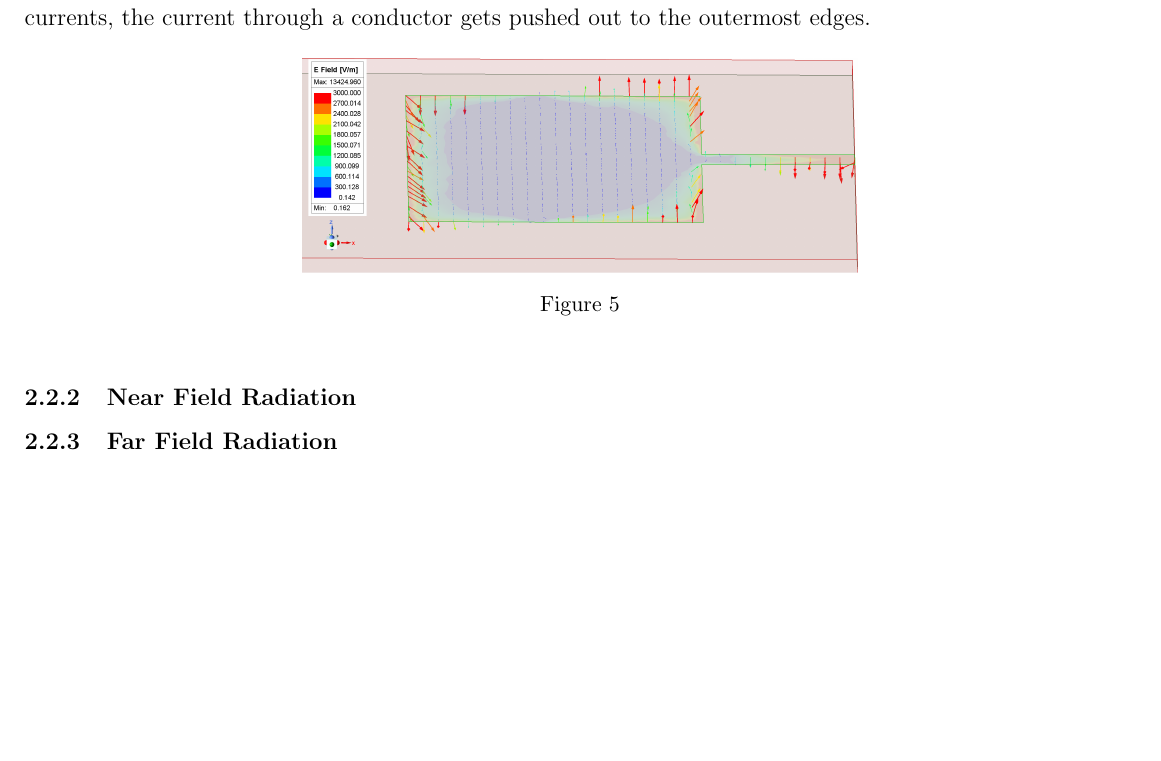
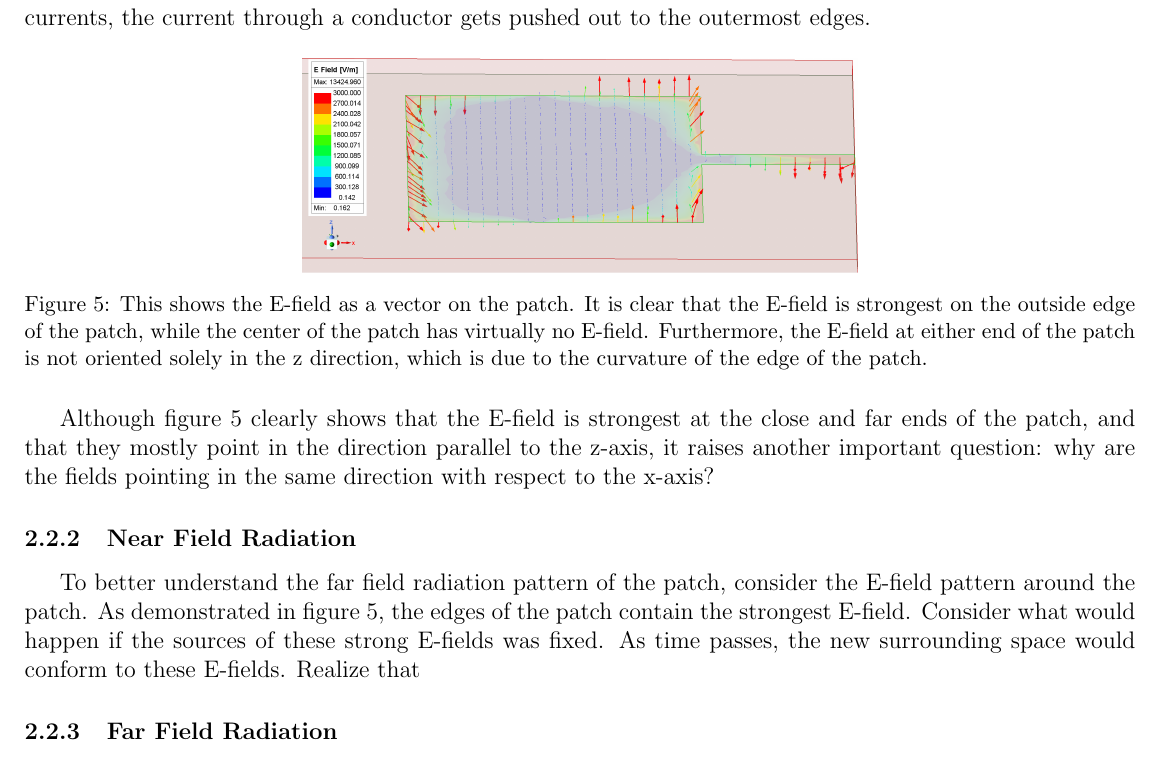
Before and after one commit to lototskiyandrey/patch-antenna-review-paper, a LaTeX paper (main.tex): part of page 4 of 5, cut so that both start at the same text, the shorter picture padded with empty space. Compiled offline with pdfLaTeX.

Commit message:
working on paper

```diff
--- a/main.tex
+++ b/main.tex
@@ -99,10 +99,14 @@ As observed in figure 4, the E-field is strongest around the edges of the patch,
     \centering
     \includegraphics[width=0.5\textwidth]{basic-patch-antenna-VecE-onPatch-t0.png}
     %\end{subfigure}
-    \caption{}
+    \caption{This shows the E-field as a vector on the patch. It is clear that the E-field is strongest on the outside edge of the patch, while the center of the patch has virtually no E-field. Furthermore, the E-field at either end of the patch is not oriented solely in the z direction, which is due to the curvature of the edge of the patch.}
 \end{figure}
 
+Although figure 5 clearly shows that the E-field is strongest at the close and far ends of the patch, and that they mostly point in the direction parallel to the z-axis, it raises another important question: why are the fields pointing in the same direction with respect to the x-axis?
+
 \subsubsection{Near Field Radiation}
+
+To better understand the far field radiation pattern of the patch, consider the E-field pattern around the patch. As demonstrated in figure 5, the edges of the patch contain the strongest E-field. Consider what would happen if the sources of these strong E-fields was fixed. As time passes, the new surrounding space would conform to these E-fields. Realize that
 
 \subsubsection{Far Field Radiation}
 
```
Also changed, not shown: main.pdf, 3 other files.
